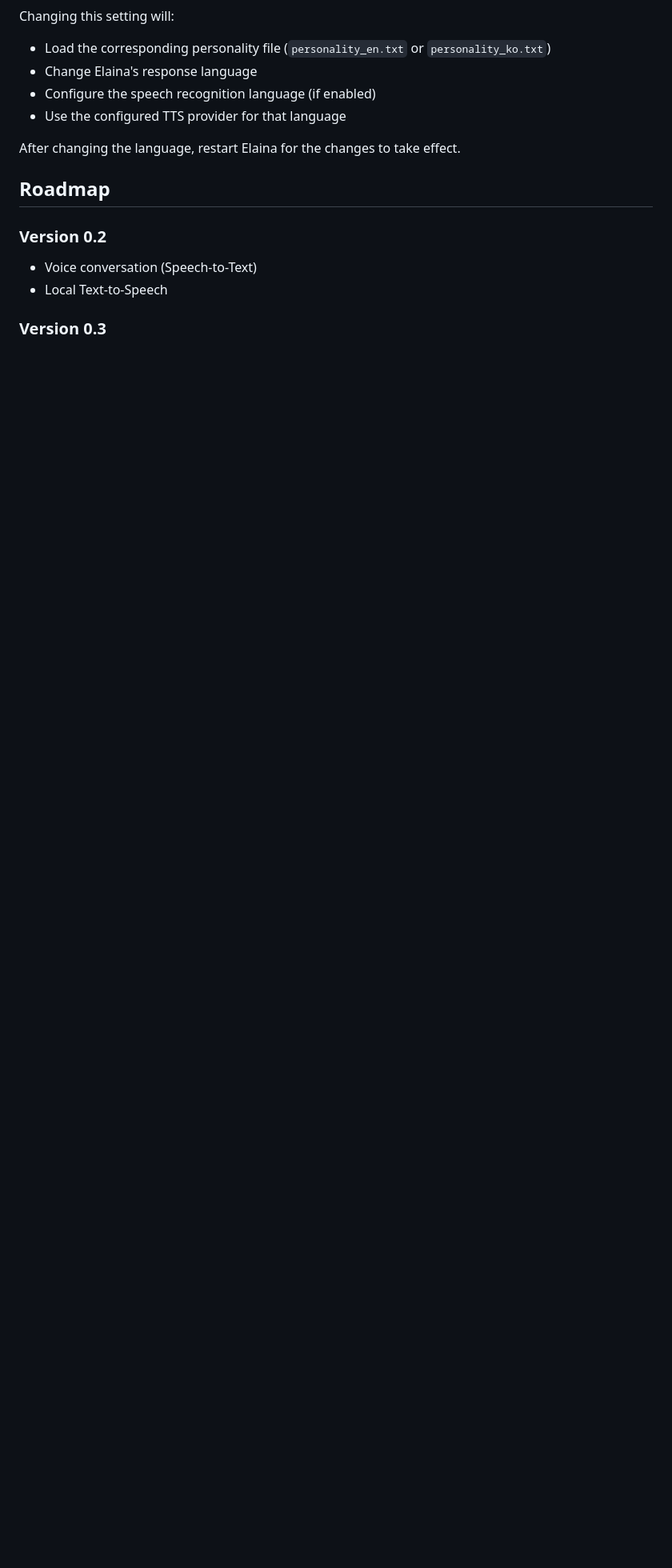
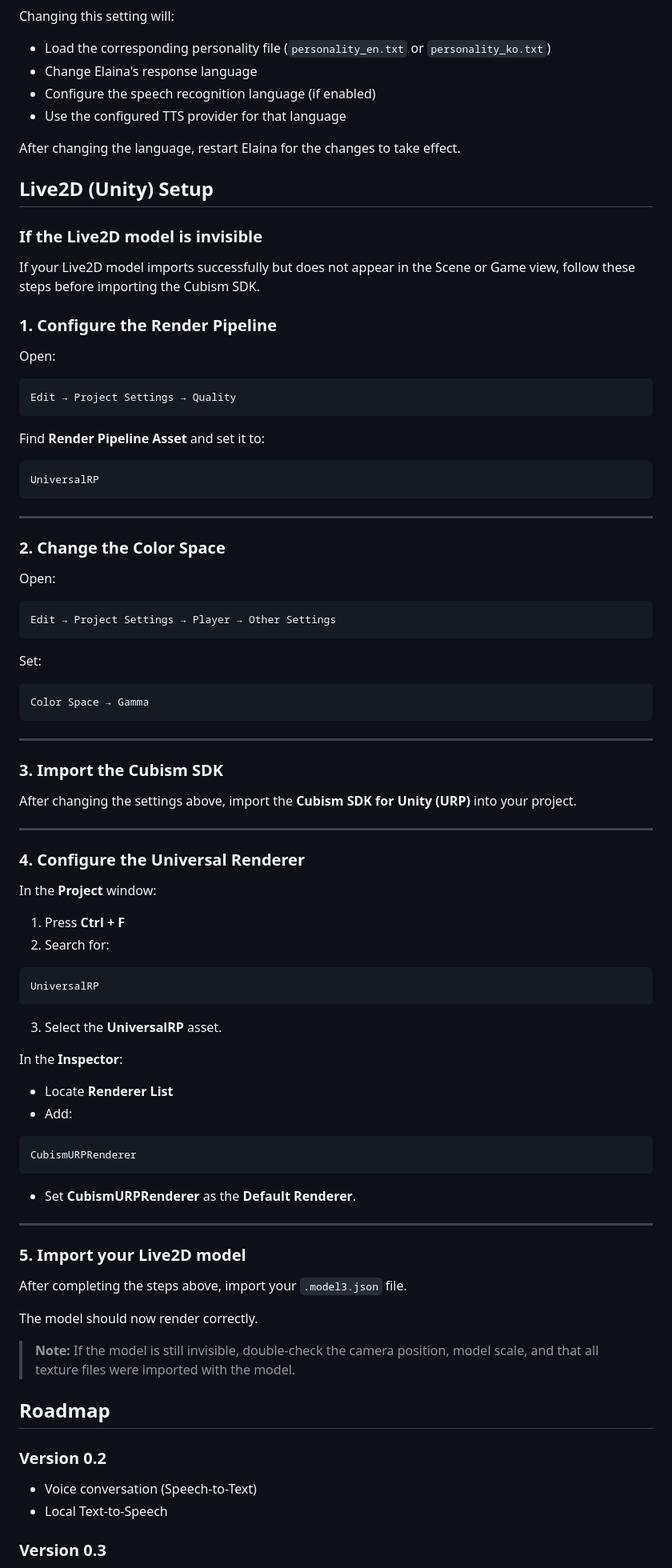
Before and after one commit to padosory5/Local-LLM-elaina-, a Markdown page: README.md, the part around the change. Shown at 80% size. Drawn GitHub-style; blank space fills up the shorter version.

````diff
--- a/README.md
+++ b/README.md
@@ -108,6 +108,84 @@ Changing this setting will:
 
 After changing the language, restart Elaina for the changes to take effect.
 
+## Live2D (Unity) Setup
+
+### If the Live2D model is invisible
+
+If your Live2D model imports successfully but does not appear in the Scene or Game view, follow these steps before importing the Cubism SDK.
+
+### 1. Configure the Render Pipeline
+
+Open:
+
+```
+Edit → Project Settings → Quality
+```
+
+Find **Render Pipeline Asset** and set it to:
+
+```
+UniversalRP
+```
+
+---
+
+### 2. Change the Color Space
+
+Open:
+
+```
+Edit → Project Settings → Player → Other Settings
+```
+
+Set:
+
+```
+Color Space → Gamma
+```
+
+---
+
+### 3. Import the Cubism SDK
+
+After changing the settings above, import the **Cubism SDK for Unity (URP)** into your project.
+
+---
+
+### 4. Configure the Universal Renderer
+
+In the **Project** window:
+
+1. Press **Ctrl + F**
+2. Search for:
+
+```
+UniversalRP
+```
+
+3. Select the **UniversalRP** asset.
+
+In the **Inspector**:
+
+- Locate **Renderer List**
+- Add:
+
+```
+CubismURPRenderer
+```
+
+- Set **CubismURPRenderer** as the **Default Renderer**.
+
+---
+
+### 5. Import your Live2D model
+
+After completing the steps above, import your `.model3.json` file.
+
+The model should now render correctly.
+
+> **Note:** If the model is still invisible, double-check the camera position, model scale, and that all texture files were imported with the model.
+
 ## Roadmap
 
 ### Version 0.2
````
